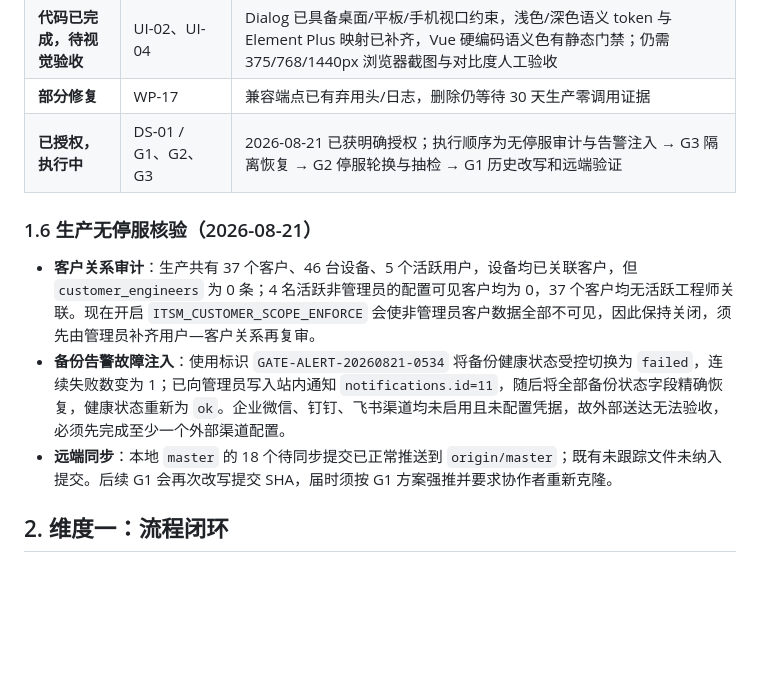
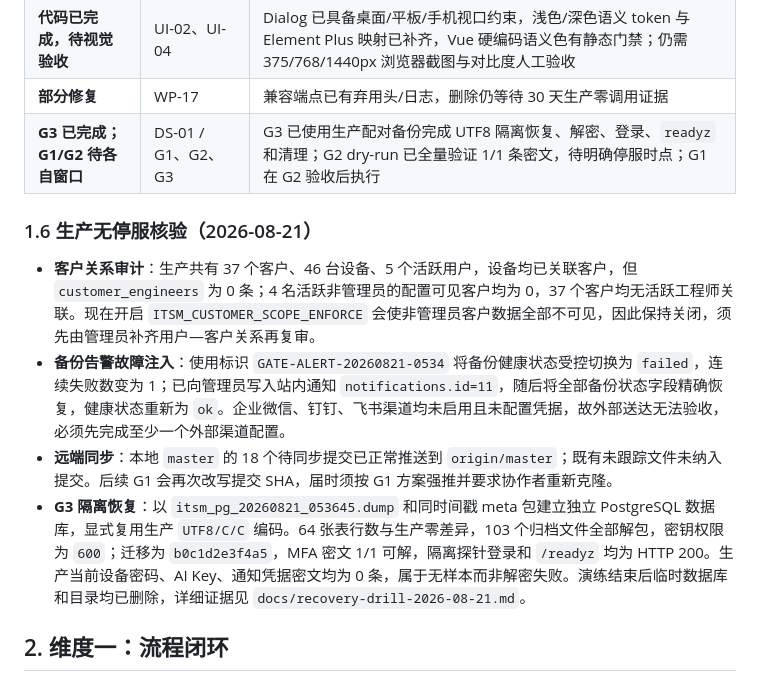
Before and after one commit to fishensl/itsm-system, a Markdown page: docs/audit-report-2026-08.md, the part around the change. GitHub-like rendering; blank space fills up the shorter version.

Commit message:
docs: record completed G3 recovery drill

```diff
--- a/docs/audit-report-2026-08.md
+++ b/docs/audit-report-2026-08.md
@@ -63,13 +63,14 @@
 | **已修复** | FD-01～FD-06 | 客户与补充实体已消费 metadata；实体—路由权限矩阵覆盖所有当前页面；状态机、模型默认值、自动任务和 Vue 比较复用 constants 生成物；数据库 JSON Text 读写统一经公共边界并验证损坏/错误容器类型 |
 | **代码已完成，待视觉验收** | UI-02、UI-04 | Dialog 已具备桌面/平板/手机视口约束，浅色/深色语义 token 与 Element Plus 映射已补齐，Vue 硬编码语义色有静态门禁；仍需 375/768/1440px 浏览器截图与对比度人工验收 |
 | **部分修复** | WP-17 | 兼容端点已有弃用头/日志，删除仍等待 30 天生产零调用证据 |
-| **已授权，执行中** | DS-01 / G1、G2、G3 | 2026-08-21 已获明确授权；执行顺序为无停服审计与告警注入 → G3 隔离恢复 → G2 停服轮换与抽检 → G1 历史改写和远端验证 |
+| **G3 已完成；G1/G2 待各自窗口** | DS-01 / G1、G2、G3 | G3 已使用生产配对备份完成 UTF8 隔离恢复、解密、登录、`readyz` 和清理；G2 dry-run 已全量验证 1/1 条密文，待明确停服时点；G1 在 G2 验收后执行 |
 
 ### 1.6 生产无停服核验（2026-08-21）
 
 - **客户关系审计**：生产共有 37 个客户、46 台设备、5 个活跃用户，设备均已关联客户，但 `customer_engineers` 为 0 条；4 名活跃非管理员的配置可见客户均为 0，37 个客户均无活跃工程师关联。现在开启 `ITSM_CUSTOMER_SCOPE_ENFORCE` 会使非管理员客户数据全部不可见，因此保持关闭，须先由管理员补齐用户—客户关系再复审。
 - **备份告警故障注入**：使用标识 `GATE-ALERT-20260821-0534` 将备份健康状态受控切换为 `failed`，连续失败数变为 1；已向管理员写入站内通知 `notifications.id=11`，随后将全部备份状态字段精确恢复，健康状态重新为 `ok`。企业微信、钉钉、飞书渠道均未启用且未配置凭据，故外部送达无法验收，必须先完成至少一个外部渠道配置。
 - **远端同步**：本地 `master` 的 18 个待同步提交已正常推送到 `origin/master`；既有未跟踪文件未纳入提交。后续 G1 会再次改写提交 SHA，届时须按 G1 方案强推并要求协作者重新克隆。
+- **G3 隔离恢复**：以 `itsm_pg_20260821_053645.dump` 和同时间戳 meta 包建立独立 PostgreSQL 数据库，显式复用生产 `UTF8/C/C` 编码。64 张表行数与生产零差异，103 个归档文件全部解包，密钥权限为 `600`；迁移为 `b0c1d2e3f4a5`，MFA 密文 1/1 可解，隔离探针登录和 `/readyz` 均为 HTTP 200。生产当前设备密码、AI Key、通知凭据密文均为 0 条，属于无样本而非解密失败。演练结束后临时数据库和目录均已删除，详细证据见 `docs/recovery-drill-2026-08-21.md`。
 
 ## 2. 维度一：流程闭环
 
```
Also changed, not shown: docs/implementation-plan-2026-08.md (+2 -2 lines), docs/recovery-drill-2026-08-21.md (added, +55 -0 lines).
